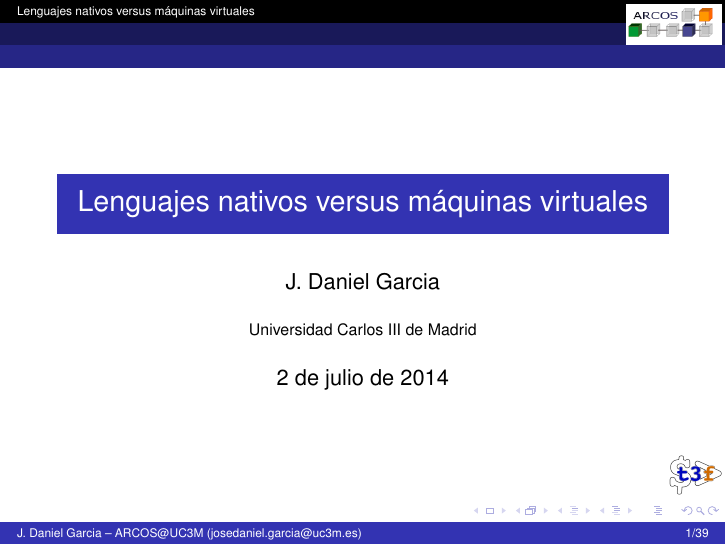
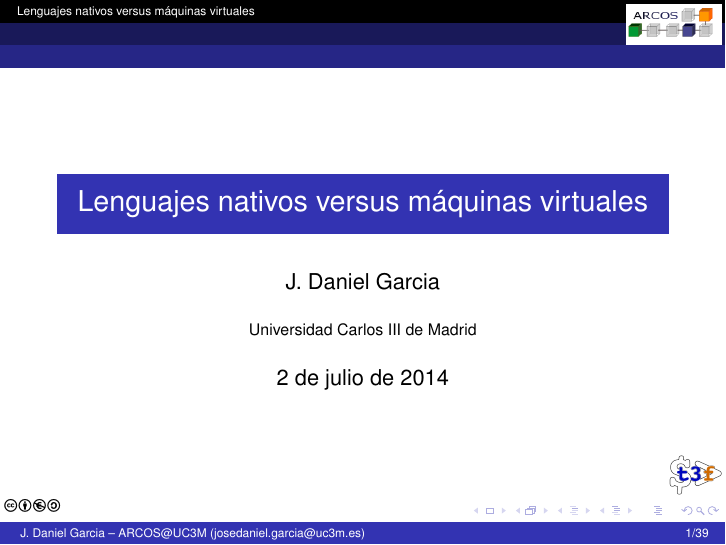
Before and after one commit to jdgarciauc3m/talks, LaTeX slides (techfest-14/nativos.tex): page 1 of 76. Compiled offline with pdfLaTeX.

Commit message:
Añadido ccicons

```diff
--- a/techfest-14/nativos.tex
+++ b/techfest-14/nativos.tex
@@ -11,6 +11,9 @@
 % Plantilla
 \usetheme{Antibes}
 %\usetheme{Berlin}
+
+
+\usepackage[scale=1.2]{ccicons}
 
 \usepackage{listings}
 \lstdefinestyle{cpp11}{
@@ -77,6 +80,13 @@
 {%
 \begin{tikzpicture}[remember picture,overlay]
 \node[anchor=south east,outer ysep=0.8cm] at (current page.south east) {\includegraphics[height=0.7cm]{logos/techfest.png}};
+\end{tikzpicture}
+}
+
+\addtobeamertemplate{footline}{}
+{%
+\begin{tikzpicture}[remember picture,overlay]
+\node[anchor=south west,outer ysep=0.5cm] at (current page.south west) {\ccbyncsaeu};
 \end{tikzpicture}
 }
 
```
Also changed, not shown: techfest-14/nativos.tex (2 more changed lines).
